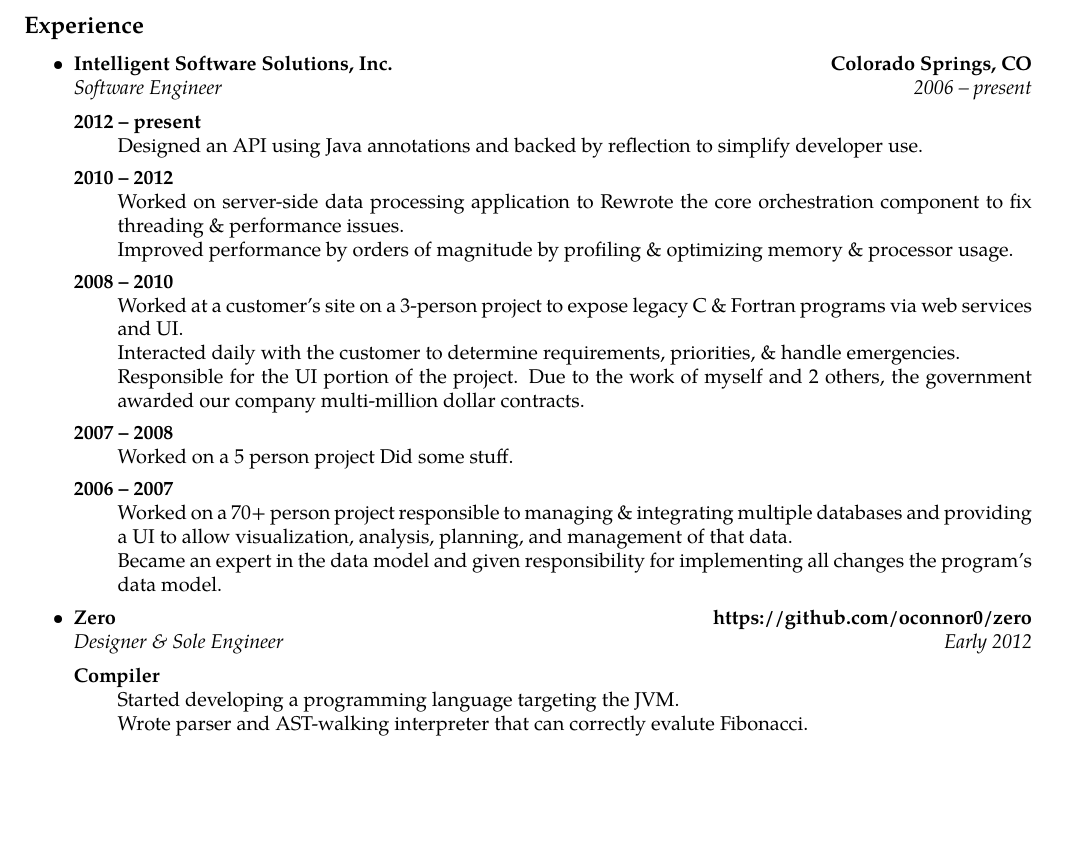
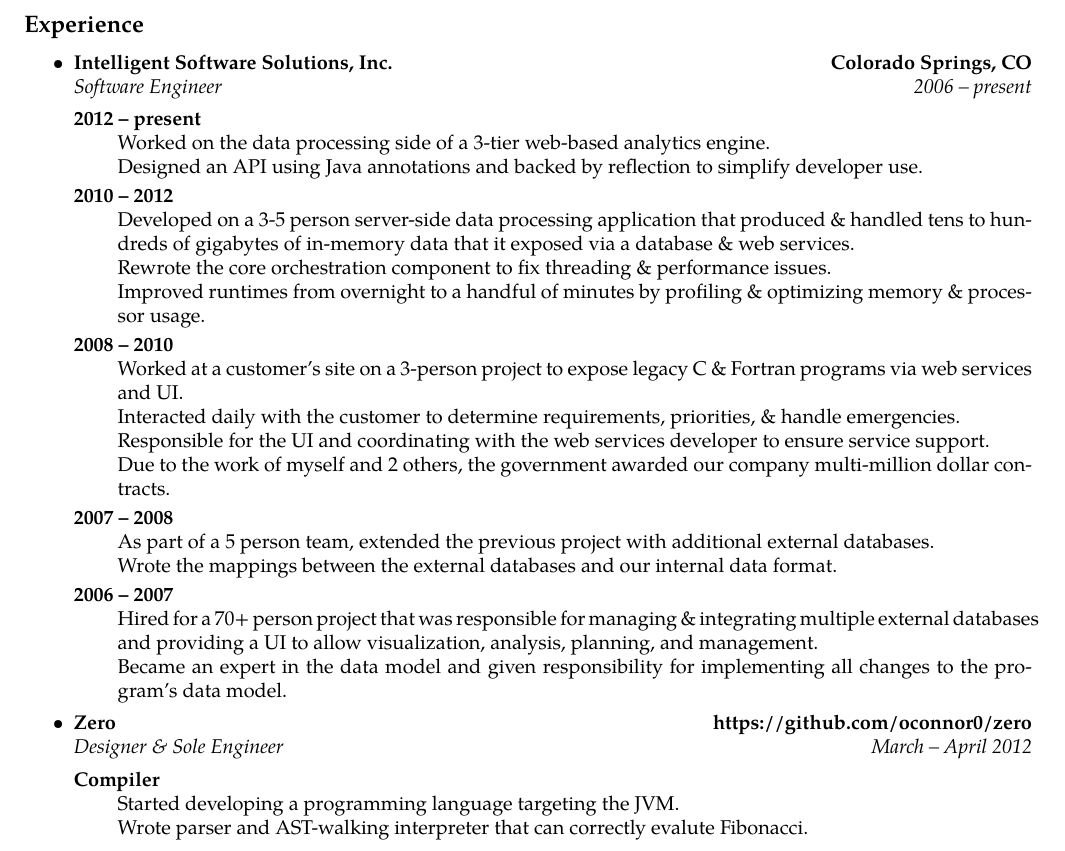
Before and after one commit to oconnor0/resume, a LaTeX CV (resume.tex): part of the page, cut so that both start at the same text, the shorter picture padded with empty space. Compiled offline with pdfLaTeX.

Commit message:
differentiate wording

```diff
--- a/resume.tex
+++ b/resume.tex
@@ -70,22 +70,23 @@
 		{\emph{2006 -- present}}
 	\begin{description}
 		\item[2012 -- present] \hfill \\ %SEER
+				Worked on the data processing side of a 3-tier web-based analytics engine. \\
 				Designed an API using Java annotations and backed by reflection to simplify developer use.
 		\item[2010 -- 2012] \hfill \\ %CAOSD
-				Worked on server-side data processing application to
+				Developed on a 3-5 person server-side data processing application that produced \& handled tens to hundreds of gigabytes of in-memory data that it exposed via a database \& web services. \\
 				Rewrote the core orchestration component to fix threading \& performance issues. \\
-				Improved performance by orders of magnitude by profiling \& optimizing memory \& processor usage.
+				Improved runtimes from overnight to a handful of minutes by profiling \& optimizing memory \& processor usage.
 		\item[2008 -- 2010] \hfill \\ %issa
 				Worked at a customer's site on a 3-person project to expose legacy C \& Fortran programs via web services and UI. \\
 				Interacted daily with the customer to determine requirements, priorities, \& handle emergencies. \\
-				Responsible for the UI portion of the project.
+				Responsible for the UI and coordinating with the web services developer to ensure service support. \\
 				Due to the work of myself and 2 others, the government awarded our company multi-million dollar contracts.
 		\item[2007 -- 2008] \hfill \\ %Eagleclaw
-				Worked on a 5 person project
-				Did some stuff.
+				As part of a 5 person team, extended the previous project with additional external databases. \\
+				Wrote the mappings between the external databases and our internal data format.
 		\item[2006 -- 2007] \hfill \\ %TBONE
-				Worked on a 70+ person project responsible to managing \& integrating multiple databases and providing a UI to allow visualization, analysis, planning, and management of that data. \\
-				Became an expert in the data model and given responsibility for implementing all changes the program's data model.
+				Hired for a 70+ person project that was responsible for managing \& integrating multiple external databases and providing a UI to allow visualization, analysis, planning, and management. \\
+				Became an expert in the data model and given responsibility for implementing all changes to the program's data model.
 	\end{description}
 
 	\item
@@ -95,7 +96,7 @@
 	\\
 	\headerrow
 		{\emph{Designer \& Sole Engineer}}
-		{\emph{Early 2012}}
+		{\emph{March -- April 2012}}
 	\begin{description}
 		\item[Compiler] \hfill \\
 			Started developing a programming language targeting the JVM. \\
```
